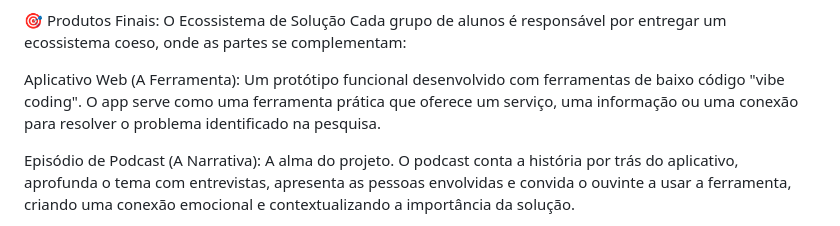
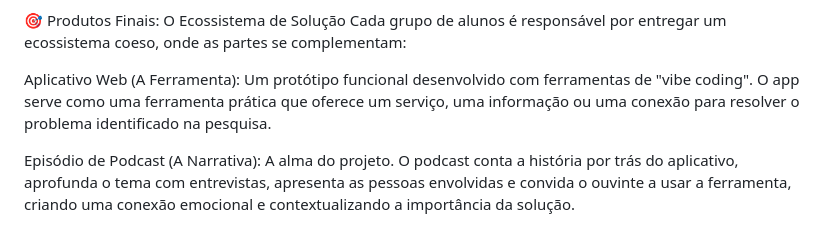
Before and after one commit to zonaeducacional/design3, a Markdown page: README.md, the part around the change. Drawn GitHub-style.

```diff
--- a/README.md
+++ b/README.md
@@ -13,7 +13,7 @@ A iniciativa guia os alunos do 9º ano da Escola Municipal Januário Eleodoro de
 Cada grupo de alunos é responsável por entregar um ecossistema coeso, onde as partes se complementam:
 
 Aplicativo Web (A Ferramenta):
-Um protótipo funcional desenvolvido com ferramentas de baixo código "vibe coding". O app serve como uma ferramenta prática que oferece um serviço, uma informação ou uma conexão para resolver o problema identificado na pesquisa.
+Um protótipo funcional desenvolvido com ferramentas de "vibe coding". O app serve como uma ferramenta prática que oferece um serviço, uma informação ou uma conexão para resolver o problema identificado na pesquisa.
 
 Episódio de Podcast (A Narrativa):
 A alma do projeto. O podcast conta a história por trás do aplicativo, aprofunda o tema com entrevistas, apresenta as pessoas envolvidas e convida o ouvinte a usar a ferramenta, criando uma conexão emocional e contextualizando a importância da solução.
```
